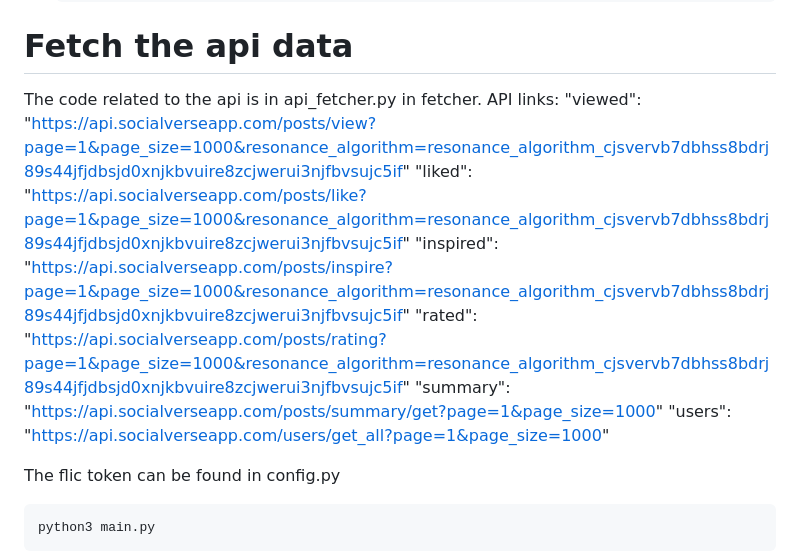
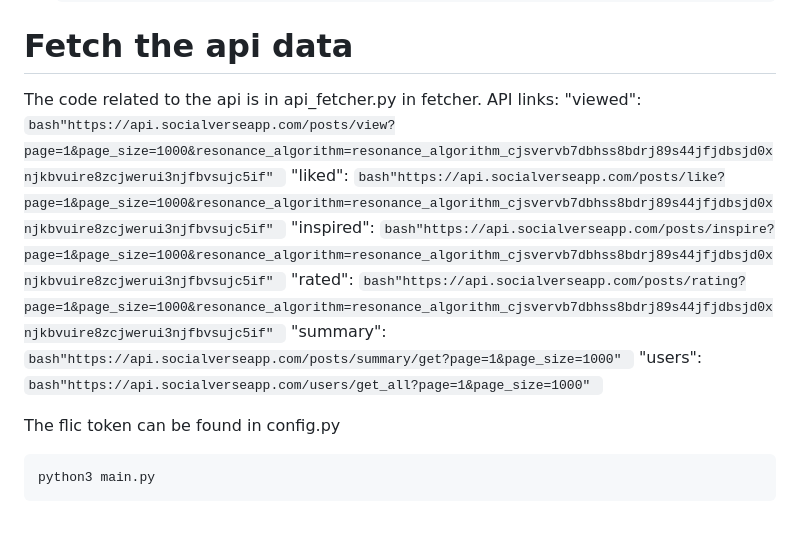
Before and after one commit to BhumitArora/Video-Recommendation-System, a Markdown page: Readme.md, the part around the change. Drawn GitHub-style; blank space fills up the shorter version.

````diff
--- a/Readme.md
+++ b/Readme.md
@@ -44,12 +44,24 @@ source venv/bin/activate
 
 The code related to the api is in api_fetcher.py in fetcher.
 API links:
-    "viewed": "https://api.socialverseapp.com/posts/view?page=1&page_size=1000&resonance_algorithm=resonance_algorithm_cjsvervb7dbhss8bdrj89s44jfjdbsjd0xnjkbvuire8zcjwerui3njfbvsujc5if"
-    "liked": "https://api.socialverseapp.com/posts/like?page=1&page_size=1000&resonance_algorithm=resonance_algorithm_cjsvervb7dbhss8bdrj89s44jfjdbsjd0xnjkbvuire8zcjwerui3njfbvsujc5if"
-    "inspired": "https://api.socialverseapp.com/posts/inspire?page=1&page_size=1000&resonance_algorithm=resonance_algorithm_cjsvervb7dbhss8bdrj89s44jfjdbsjd0xnjkbvuire8zcjwerui3njfbvsujc5if"
-    "rated": "https://api.socialverseapp.com/posts/rating?page=1&page_size=1000&resonance_algorithm=resonance_algorithm_cjsvervb7dbhss8bdrj89s44jfjdbsjd0xnjkbvuire8zcjwerui3njfbvsujc5if"
-    "summary": "https://api.socialverseapp.com/posts/summary/get?page=1&page_size=1000"
-    "users": "https://api.socialverseapp.com/users/get_all?page=1&page_size=1000"
+    "viewed":
+    ```bash"https://api.socialverseapp.com/posts/view?page=1&page_size=1000&resonance_algorithm=resonance_algorithm_cjsvervb7dbhss8bdrj89s44jfjdbsjd0xnjkbvuire8zcjwerui3njfbvsujc5if"
+    ```
+    "liked":
+    ```bash"https://api.socialverseapp.com/posts/like?page=1&page_size=1000&resonance_algorithm=resonance_algorithm_cjsvervb7dbhss8bdrj89s44jfjdbsjd0xnjkbvuire8zcjwerui3njfbvsujc5if"
+    ```
+    "inspired":
+    ```bash"https://api.socialverseapp.com/posts/inspire?page=1&page_size=1000&resonance_algorithm=resonance_algorithm_cjsvervb7dbhss8bdrj89s44jfjdbsjd0xnjkbvuire8zcjwerui3njfbvsujc5if"
+    ```
+    "rated":
+    ```bash"https://api.socialverseapp.com/posts/rating?page=1&page_size=1000&resonance_algorithm=resonance_algorithm_cjsvervb7dbhss8bdrj89s44jfjdbsjd0xnjkbvuire8zcjwerui3njfbvsujc5if"
+    ```
+    "summary":
+    ```bash"https://api.socialverseapp.com/posts/summary/get?page=1&page_size=1000"
+    ```
+    "users":
+    ```bash"https://api.socialverseapp.com/users/get_all?page=1&page_size=1000"
+    ```
 
 The flic token can be found in config.py
 
````
